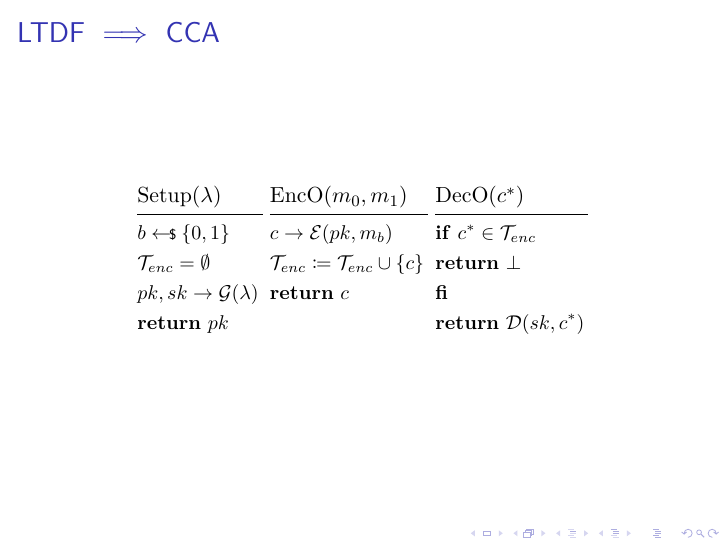
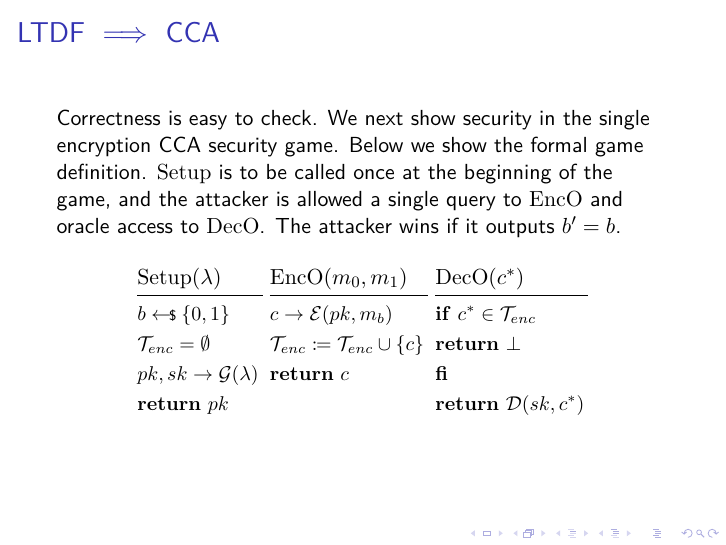
Before and after one commit to WizardOfMenlo/LossyTDFs, LaTeX slides (main.tex): page 17 of 17. Compiled offline with pdfLaTeX.

Commit message:
CCA game

```diff
--- a/main.tex
+++ b/main.tex
@@ -300,6 +300,11 @@ keys]{ cryptocode }
 
 \begin{frame}
     \frametitle{LTDF $\implies$ CCA}
+    Correctness is easy to check. We next show security in the single
+    encryption CCA security game. Below we show the formal game definition.
+    $\mathrm{Setup}$ is to be called once at the beginning of the game, and
+    the attacker is allowed a single query to $\mathrm{EncO}$ and oracle access to
+    $\mathrm{DecO}$. The attacker wins if it outputs $b' = b$.
     \begin{center}
         \begin{pchstack}
             \procedure[space=auto]{$\mathrm{Setup}(\secpar)$}{
```
Also changed, not shown: main.pdf. Lines whose indentation alone changed are shown as unchanged.
